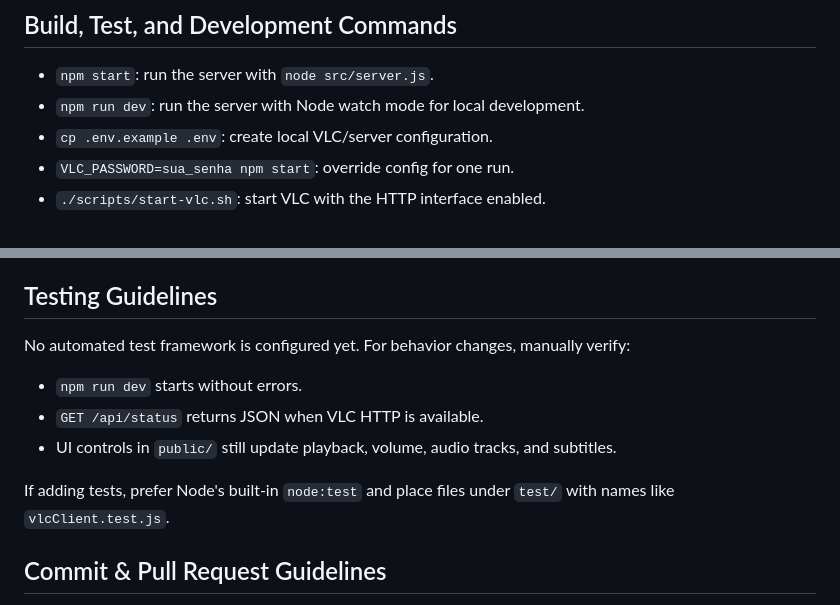
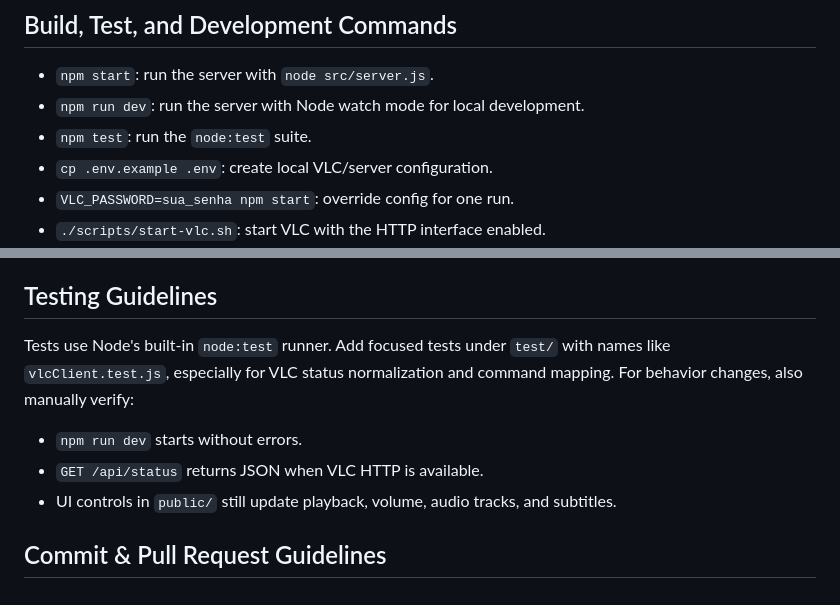
Before and after one commit to vinicius-cardoso/vlc-web-remote, a Markdown page: AGENTS.md, 2 parts joined by grey strips. GitHub-like rendering.

```diff
--- a/AGENTS.md
+++ b/AGENTS.md
@@ -15,6 +15,7 @@ This is a small Node.js ES module app that serves a mobile-first VLC remote and
 
 - `npm start`: run the server with `node src/server.js`.
 - `npm run dev`: run the server with Node watch mode for local development.
+- `npm test`: run the `node:test` suite.
 - `cp .env.example .env`: create local VLC/server configuration.
 - `VLC_PASSWORD=sua_senha npm start`: override config for one run.
 - `./scripts/start-vlc.sh`: start VLC with the HTTP interface enabled.
@@ -28,13 +29,11 @@ Use modern JavaScript ES modules. Match the existing style: two-space indentatio
 
 ## Testing Guidelines
 
-No automated test framework is configured yet. For behavior changes, manually verify:
+Tests use Node's built-in `node:test` runner. Add focused tests under `test/` with names like `vlcClient.test.js`, especially for VLC status normalization and command mapping. For behavior changes, also manually verify:
 
 - `npm run dev` starts without errors.
 - `GET /api/status` returns JSON when VLC HTTP is available.
 - UI controls in `public/` still update playback, volume, audio tracks, and subtitles.
-
-If adding tests, prefer Node's built-in `node:test` and place files under `test/` with names like `vlcClient.test.js`.
 
 ## Commit & Pull Request Guidelines
 
```
Also changed, not shown: README.md (+2 -1 lines), docs/assets/control-screen.png, 5 other files.
